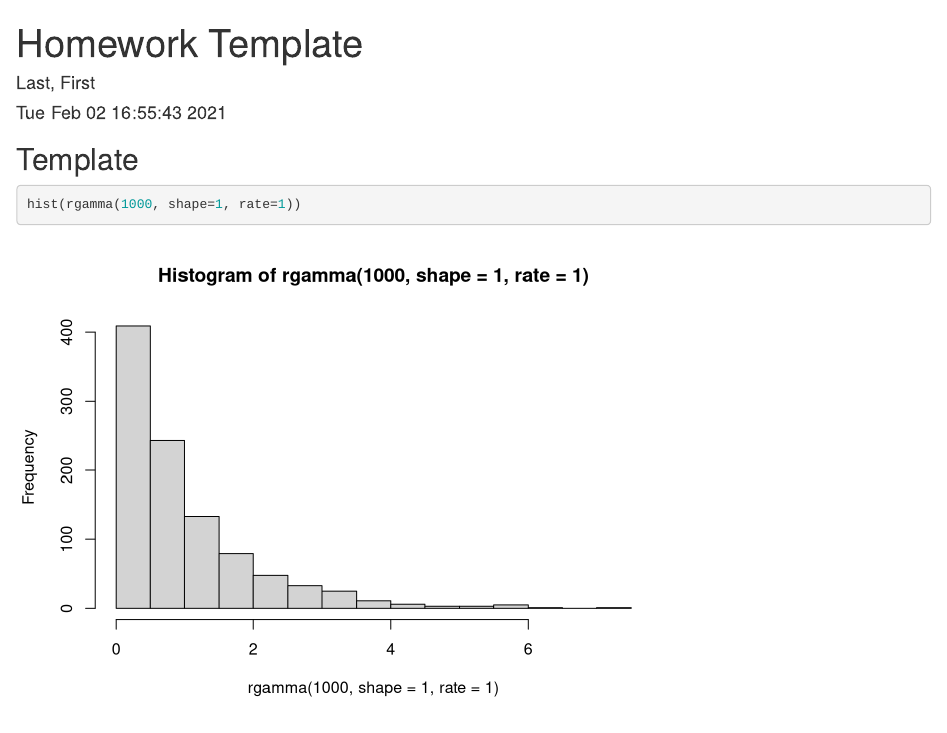
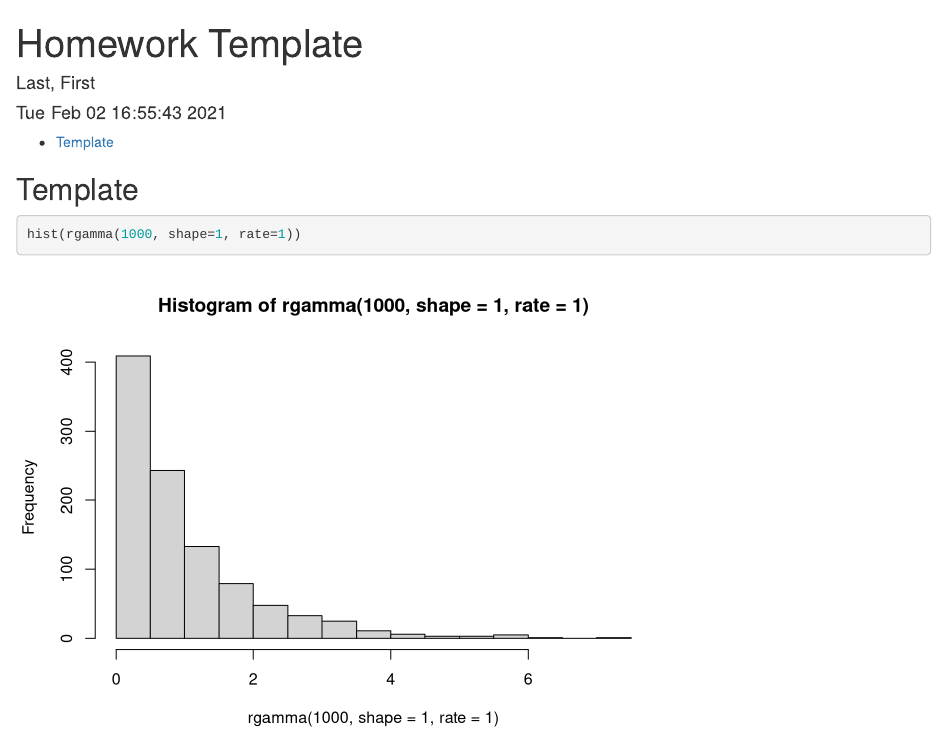
Before and after one commit to BioStatMatt/homework-template, an R Markdown document (homework-template.Rmd): the page in a window 1100 px wide, from its top. Rendered offline with R 4.5, knitr and Pandoc, with nearby package versions; both versions are drawn in the output format of the newer one; code that draws random numbers runs with fixed seeds of ours; common packages that the code uses without loading them are loaded.

Commit message:
updated header to provide HTML option

````diff
--- a/homework-template.Rmd
+++ b/homework-template.Rmd
@@ -2,7 +2,10 @@
 title: "Homework Template"
 author: "Last, First"
 date: "`r date()`"
-output: md_document
+output:
+  html_document:
+    toc: true
+  md_document: default
 ---
 
 ```{r setup, include=FALSE}
````
